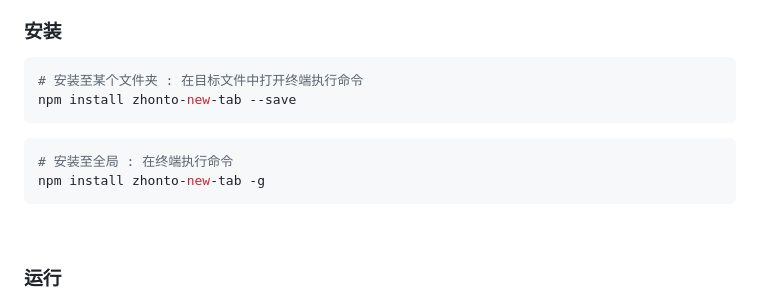
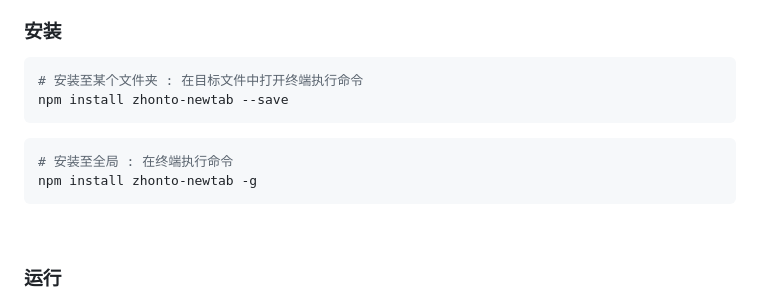
Before and after one commit to ZhonFortune/ZhonTo-New-Tab, a Markdown page: README.md, the part around the change. Drawn GitHub-style.

Commit message:
更新readme #24.10.12

````diff
--- a/README.md
+++ b/README.md
@@ -53,11 +53,11 @@ express
 ### 安装
 ```shell
 # 安装至某个文件夹 : 在目标文件中打开终端执行命令
-npm install zhonto-new-tab --save
+npm install zhonto-newtab --save
 ```
 ```shell
 # 安装至全局 : 在终端执行命令
-npm install zhonto-new-tab -g
+npm install zhonto-newtab -g
 ```
 
 <br>
````
